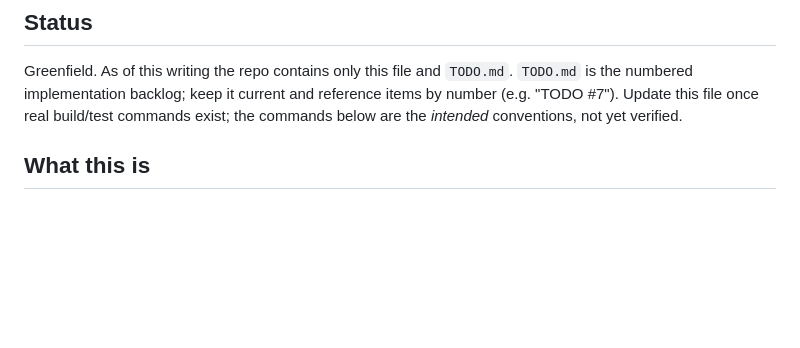
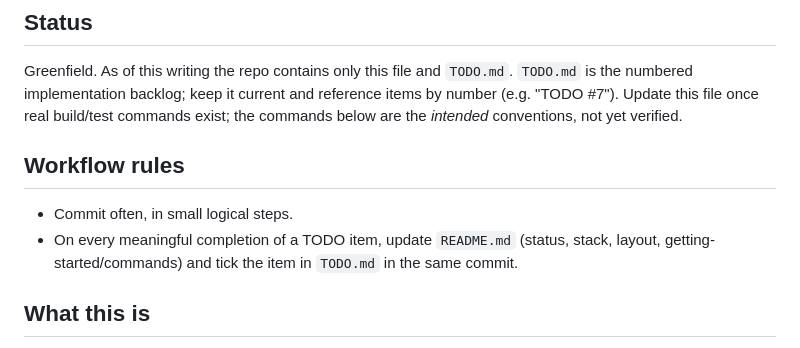
Before and after one commit to emilfolino/edugit, a Markdown page: CLAUDE.md, the part around the change. Drawn GitHub-style; blank space fills up the shorter version.

Commit message:
Document README/commit workflow rules in CLAUDE.md
Co-Authored-By: Claude Sonnet 5.5 <noreply@anthropic.com>

```diff
--- a/CLAUDE.md
+++ b/CLAUDE.md
@@ -5,6 +5,11 @@ This file provides guidance to Claude Code (claude.ai/code) when working with co
 ## Status
 
 Greenfield. As of this writing the repo contains only this file and `TODO.md`. `TODO.md` is the numbered implementation backlog; keep it current and reference items by number (e.g. "TODO #7"). Update this file once real build/test commands exist; the commands below are the *intended* conventions, not yet verified.
+
+## Workflow rules
+
+- Commit often, in small logical steps.
+- On every meaningful completion of a TODO item, update `README.md` (status, stack, layout, getting-started/commands) and tick the item in `TODO.md` in the same commit.
 
 ## What this is
 
```
